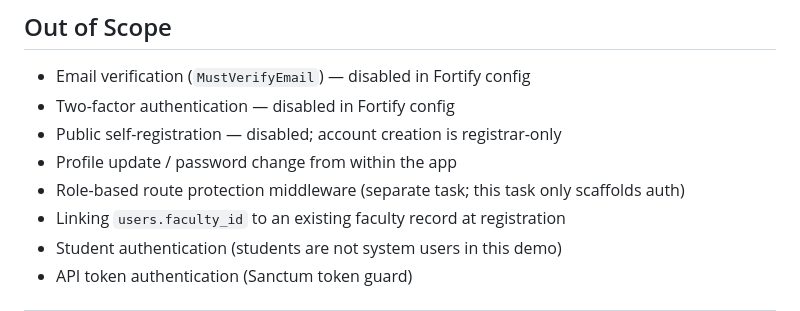
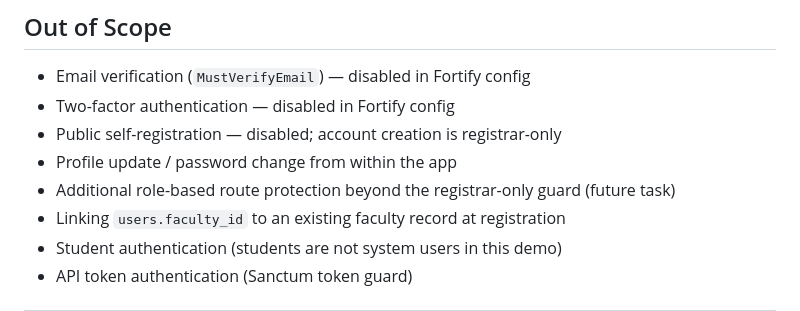
Before and after one commit to rjasino/big-brother-demo, a Markdown page: docs/specs/2026-06-07-SPEC-laravel-fortify-auth.md, the part around the change. Rendered like a GitHub page.

Commit message:
Potential fix for pull request finding
Co-authored-by: Copilot Autofix powered by AI <175728472+Copilot@users.noreply.github.com>

```diff
--- a/docs/specs/2026-06-07-SPEC-laravel-fortify-auth.md
+++ b/docs/specs/2026-06-07-SPEC-laravel-fortify-auth.md
@@ -223,7 +223,7 @@ Fortify view routes are registered via `Fortify::loginView()`, `Fortify::registe
 - Two-factor authentication — disabled in Fortify config
 - Public self-registration — disabled; account creation is registrar-only
 - Profile update / password change from within the app
-- Role-based route protection middleware (separate task; this task only scaffolds auth)
+- Additional role-based route protection beyond the registrar-only guard (future task)
 - Linking `users.faculty_id` to an existing faculty record at registration
 - Student authentication (students are not system users in this demo)
 - API token authentication (Sanctum token guard)
```
